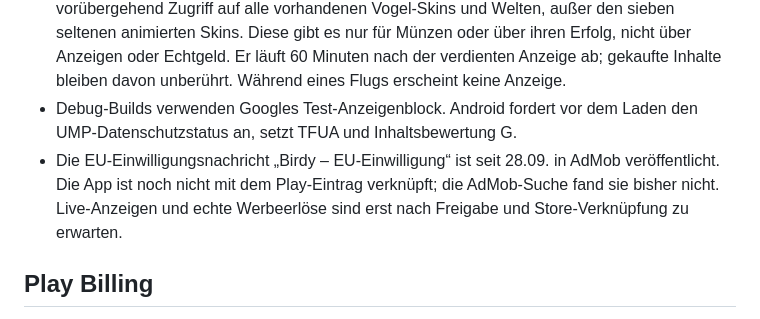
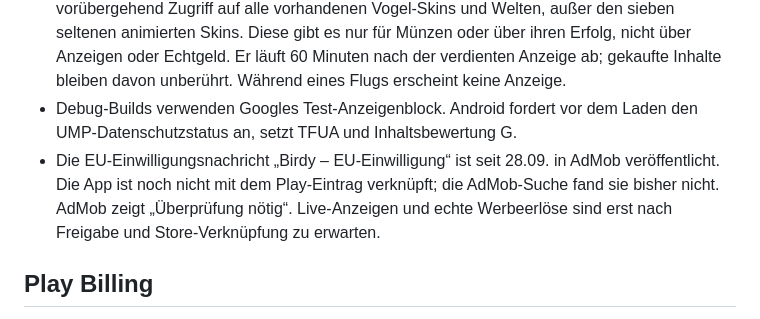
Before and after one commit to robinrehbein/birdy, a Markdown page: docs/MONETIZATION.md, the part around the change. GitHub-like rendering.

Commit message:
Record AdMob review status

```diff
--- a/docs/MONETIZATION.md
+++ b/docs/MONETIZATION.md
@@ -6,7 +6,7 @@
 - Zwei freiwillige Rewarded-Ad-Blöcke: 30 Münzen (`ca-app-pub-1786159152036324/7854280106`) oder ein einstündiger Style-Pass (`ca-app-pub-1786159152036324/8020434087`).
 - Insgesamt höchstens drei belohnte Anzeigen pro lokalem Tag. Der Style-Pass gibt vorübergehend Zugriff auf alle vorhandenen Vogel-Skins und Welten, außer den sieben seltenen animierten Skins. Diese gibt es nur für Münzen oder über ihren Erfolg, nicht über Anzeigen oder Echtgeld. Er läuft 60 Minuten nach der verdienten Anzeige ab; gekaufte Inhalte bleiben davon unberührt. Während eines Flugs erscheint keine Anzeige.
 - Debug-Builds verwenden Googles Test-Anzeigenblock. Android fordert vor dem Laden den UMP-Datenschutzstatus an, setzt TFUA und Inhaltsbewertung G.
-- Die EU-Einwilligungsnachricht „Birdy – EU-Einwilligung“ ist seit 28.09. in AdMob veröffentlicht. Die App ist noch nicht mit dem Play-Eintrag verknüpft; die AdMob-Suche fand sie bisher nicht. Live-Anzeigen und echte Werbeerlöse sind erst nach Freigabe und Store-Verknüpfung zu erwarten.
+- Die EU-Einwilligungsnachricht „Birdy – EU-Einwilligung“ ist seit 28.09. in AdMob veröffentlicht. Die App ist noch nicht mit dem Play-Eintrag verknüpft; die AdMob-Suche fand sie bisher nicht. AdMob zeigt „Überprüfung nötig“. Live-Anzeigen und echte Werbeerlöse sind erst nach Freigabe und Store-Verknüpfung zu erwarten.
 
 ## Play Billing
 
```
